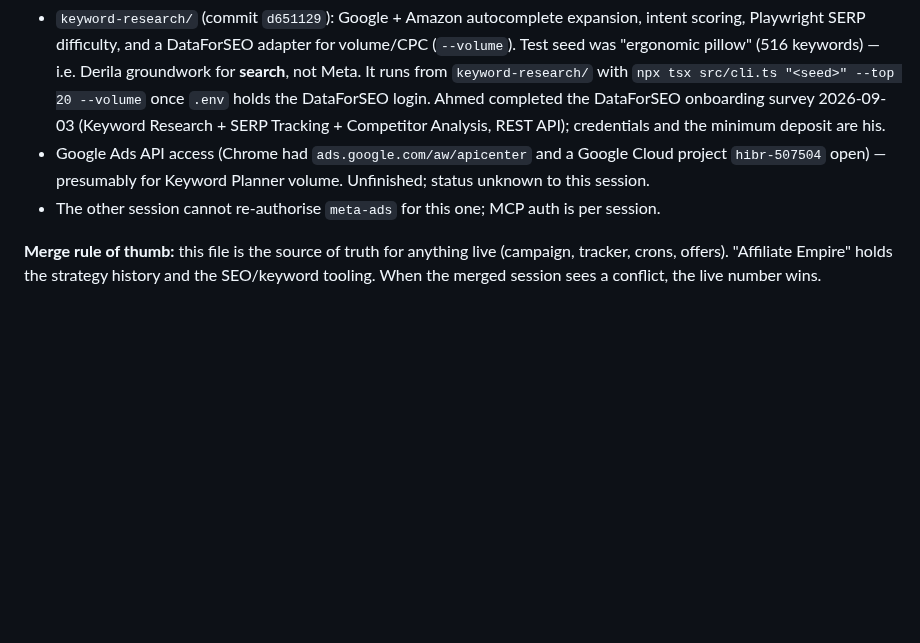
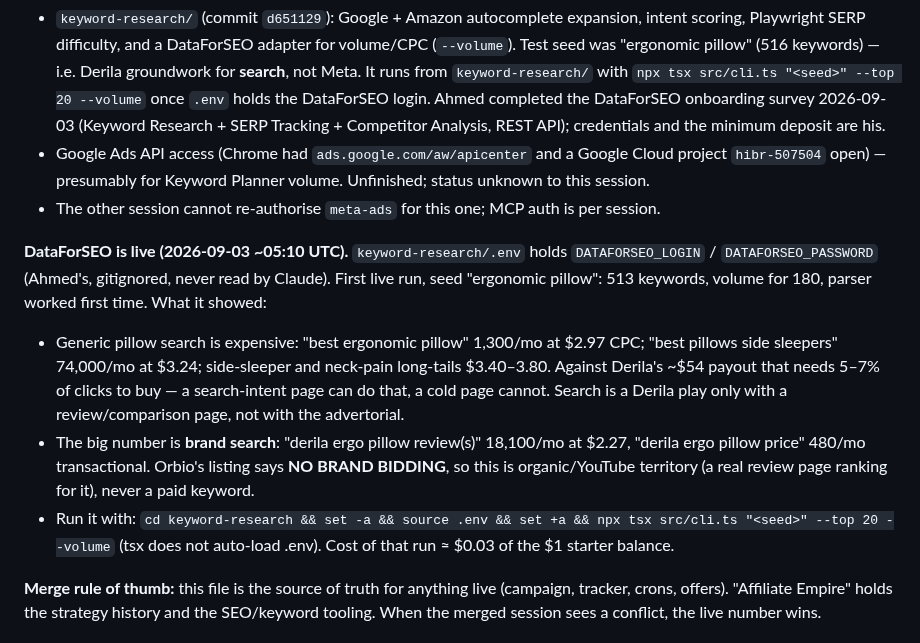
Before and after one commit to khogali/khogali.github.io, a Markdown page: HANDOFF.md, the part around the change. GitHub-like rendering; blank space fills up the shorter version.

Commit message:
docs: DataForSEO live; first pillow keyword run and what it means for Derila
Co-Authored-By: Claude Fable 5.1 <noreply@anthropic.com>

```diff
--- a/HANDOFF.md
+++ b/HANDOFF.md
@@ -1397,6 +1397,24 @@ docs). Everything in this file after "LIVE" happened here, not there.
 - The other session cannot re-authorise `meta-ads` for this one; MCP auth is
   per session.
 
+**DataForSEO is live (2026-09-03 ~05:10 UTC).** `keyword-research/.env` holds
+`DATAFORSEO_LOGIN` / `DATAFORSEO_PASSWORD` (Ahmed's, gitignored, never read
+by Claude). First live run, seed "ergonomic pillow": 513 keywords, volume for
+180, parser worked first time. What it showed:
+- Generic pillow search is expensive: "best ergonomic pillow" 1,300/mo at
+  $2.97 CPC; "best pillows side sleepers" 74,000/mo at $3.24; side-sleeper
+  and neck-pain long-tails $3.40–3.80. Against Derila's ~$54 payout that
+  needs 5–7% of clicks to buy — a search-intent page can do that, a cold page
+  cannot. Search is a Derila play only with a review/comparison page, not
+  with the advertorial.
+- The big number is **brand search**: "derila ergo pillow review(s)" 18,100/mo
+  at $2.27, "derila ergo pillow price" 480/mo transactional. Orbio's listing
+  says **NO BRAND BIDDING**, so this is organic/YouTube territory (a real
+  review page ranking for it), never a paid keyword.
+- Run it with: `cd keyword-research && set -a && source .env && set +a &&
+  npx tsx src/cli.ts "<seed>" --top 20 --volume` (tsx does not auto-load .env).
+  Cost of that run ≈ $0.03 of the $1 starter balance.
+
 **Merge rule of thumb:** this file is the source of truth for anything live
 (campaign, tracker, crons, offers). "Affiliate Empire" holds the strategy
 history and the SEO/keyword tooling. When the merged session sees a
```
